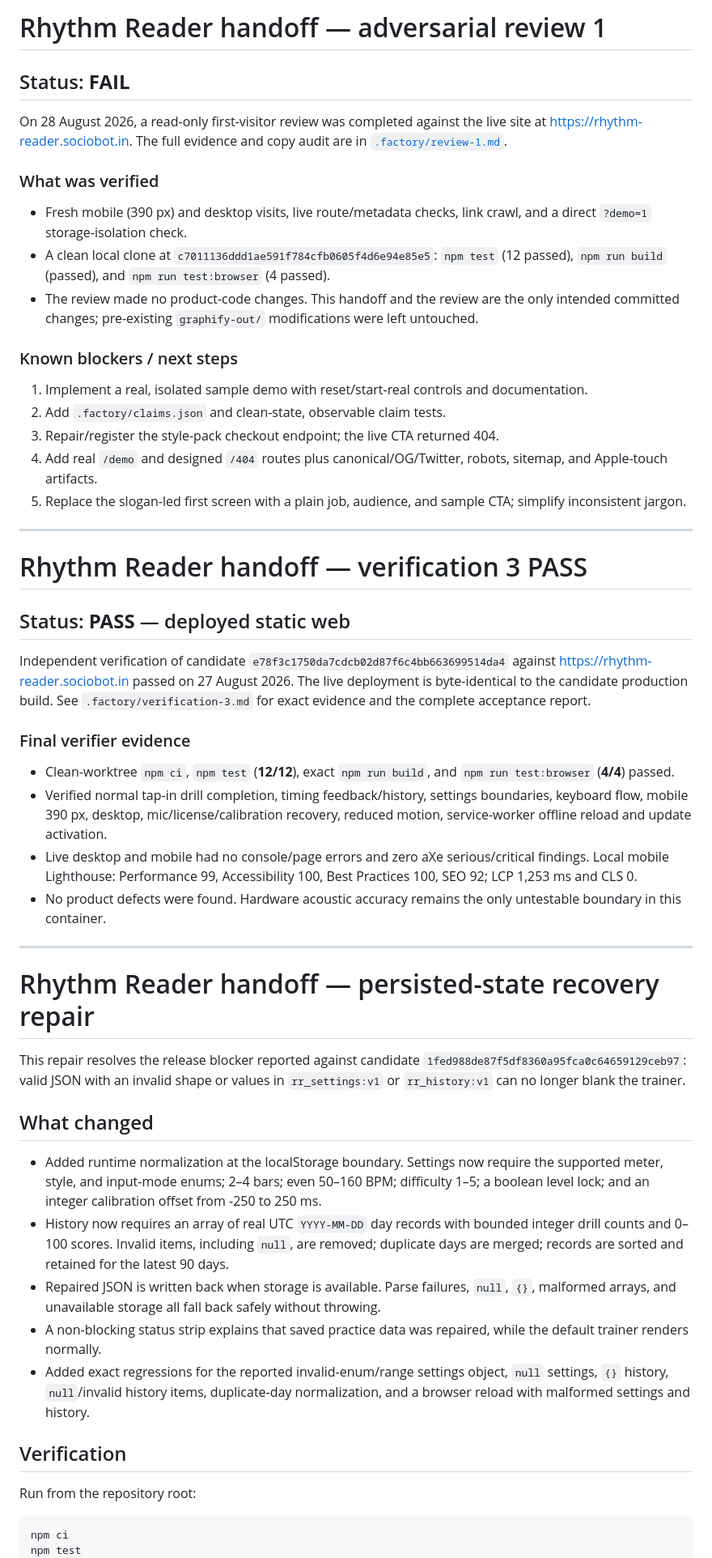
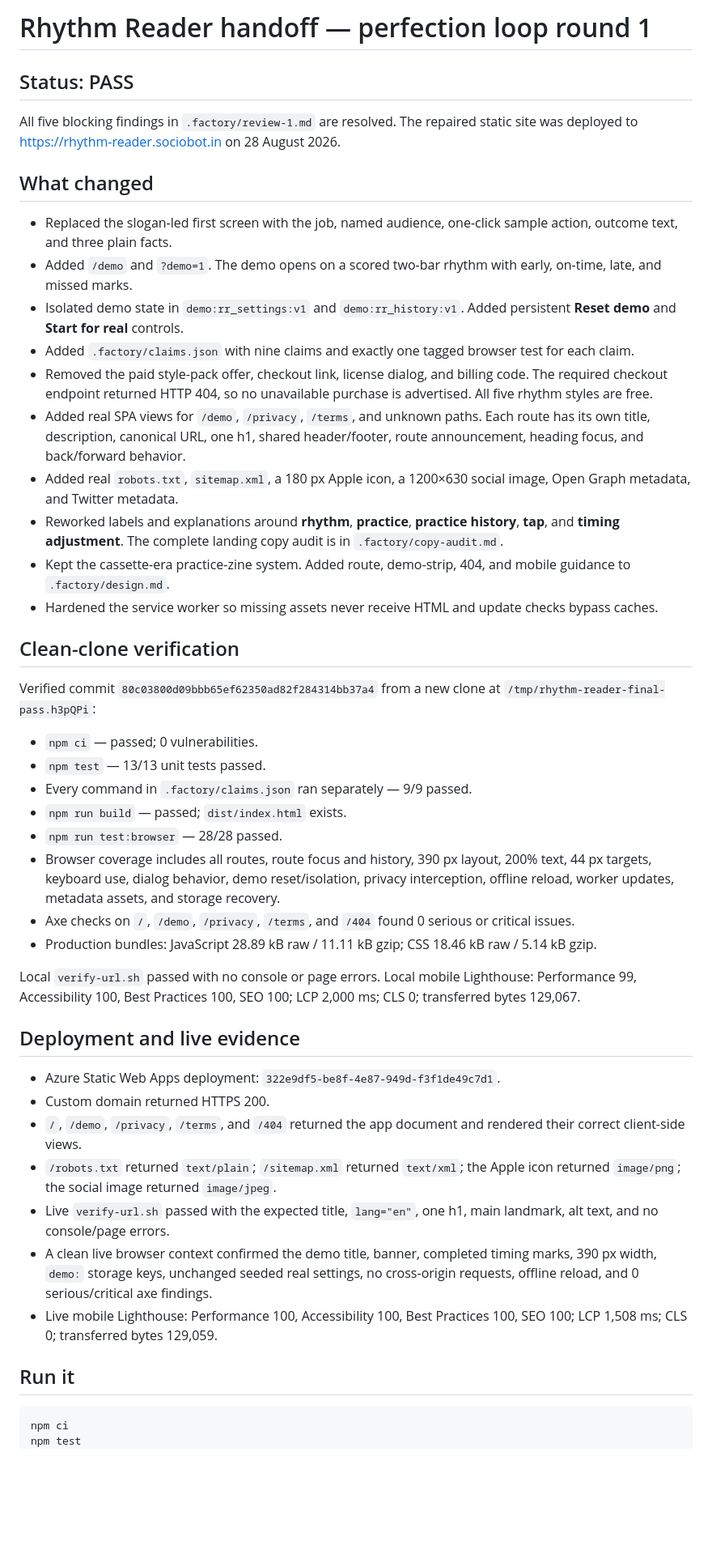
Before and after one commit to B-Divyesh/sf-rhythm-reader, a Markdown page: .factory/handoff.md, the part around one of its changes. Shown at 81% size. Rendered like a GitHub page; blank space fills up the shorter version.

Commit message:
docs: record perfection-loop verification

````diff
--- a/.factory/handoff.md
+++ b/.factory/handoff.md
@@ -1,55 +1,48 @@
-# Rhythm Reader handoff — adversarial review 1
+# Rhythm Reader handoff — perfection loop round 1
 
-## Status: **FAIL**
+## Status: PASS
 
-On 28 August 2026, a read-only first-visitor review was completed against the live site at <https://rhythm-reader.sociobot.in>. The full evidence and copy audit are in [`.factory/review-1.md`](review-1.md).
-
-### What was verified
-
-- Fresh mobile (390 px) and desktop visits, live route/metadata checks, link crawl, and a direct `?demo=1` storage-isolation check.
-- A clean local clone at `c7011136ddd1ae591f784cfb0605f4d6e94e85e5`: `npm test` (12 passed), `npm run build` (passed), and `npm run test:browser` (4 passed).
-- The review made no product-code changes. This handoff and the review are the only intended committed changes; pre-existing `graphify-out/` modifications were left untouched.
-
-### Known blockers / next steps
-
-1. Implement a real, isolated sample demo with reset/start-real controls and documentation.
-2. Add `.factory/claims.json` and clean-state, observable claim tests.
-3. Repair/register the style-pack checkout endpoint; the live CTA returned 404.
-4. Add real `/demo` and designed `/404` routes plus canonical/OG/Twitter, robots, sitemap, and Apple-touch artifacts.
-5. Replace the slogan-led first screen with a plain job, audience, and sample CTA; simplify inconsistent jargon.
-
----
-
-# Rhythm Reader handoff — verification 3 PASS
-
-## Status: **PASS** — deployed static web
-
-Independent verification of candidate `e78f3c1750da7cdcb02d87f6c4bb663699514da4` against <https://rhythm-reader.sociobot.in> passed on 27 August 2026. The live deployment is byte-identical to the candidate production build. See `.factory/verification-3.md` for exact evidence and the complete acceptance report.
-
-### Final verifier evidence
-
-- Clean-worktree `npm ci`, `npm test` (**12/12**), exact `npm run build`, and `npm run test:browser` (**4/4**) passed.
-- Verified normal tap-in drill completion, timing feedback/history, settings boundaries, keyboard flow, mobile 390 px, desktop, mic/license/calibration recovery, reduced motion, service-worker offline reload and update activation.
-- Live desktop and mobile had no console/page errors and zero aXe serious/critical findings. Local mobile Lighthouse: Performance 99, Accessibility 100, Best Practices 100, SEO 92; LCP 1,253 ms and CLS 0.
-- No product defects were found. Hardware acoustic accuracy remains the only untestable boundary in this container.
-
----
-
-# Rhythm Reader handoff — persisted-state recovery repair
-
-This repair resolves the release blocker reported against candidate `1fed988de87f5df8360a95fca0c64659129ceb97`: valid JSON with an invalid shape or values in `rr_settings:v1` or `rr_history:v1` can no longer blank the trainer.
+All five blocking findings in `.factory/review-1.md` are resolved. The repaired static site was deployed to <https://rhythm-reader.sociobot.in> on 28 August 2026.
 
 ## What changed
 
-- Added runtime normalization at the localStorage boundary. Settings now require the supported meter, style, and input-mode enums; 2–4 bars; even 50–160 BPM; difficulty 1–5; a boolean level lock; and an integer calibration offset from -250 to 250 ms.
-- History now requires an array of real UTC `YYYY-MM-DD` day records with bounded integer drill counts and 0–100 scores. Invalid items, including `null`, are removed; duplicate days are merged; records are sorted and retained for the latest 90 days.
-- Repaired JSON is written back when storage is available. Parse failures, `null`, `{}`, malformed arrays, and unavailable storage all fall back safely without throwing.
-- A non-blocking status strip explains that saved practice data was repaired, while the default trainer renders normally.
-- Added exact regressions for the reported invalid-enum/range settings object, `null` settings, `{}` history, `null`/invalid history items, duplicate-day normalization, and a browser reload with malformed settings and history.
+- Replaced the slogan-led first screen with the job, named audience, one-click sample action, outcome text, and three plain facts.
+- Added `/demo` and `?demo=1`. The demo opens on a scored two-bar rhythm with early, on-time, late, and missed marks.
+- Isolated demo state in `demo:rr_settings:v1` and `demo:rr_history:v1`. Added persistent **Reset demo** and **Start for real** controls.
+- Added `.factory/claims.json` with nine claims and exactly one tagged browser test for each claim.
+- Removed the paid style-pack offer, checkout link, license dialog, and billing code. The required checkout endpoint returned HTTP 404, so no unavailable purchase is advertised. All five rhythm styles are free.
+- Added real SPA views for `/demo`, `/privacy`, `/terms`, and unknown paths. Each route has its own title, description, canonical URL, one h1, shared header/footer, route announcement, heading focus, and back/forward behavior.
+- Added real `robots.txt`, `sitemap.xml`, a 180 px Apple icon, a 1200×630 social image, Open Graph metadata, and Twitter metadata.
+- Reworked labels and explanations around **rhythm**, **practice**, **practice history**, **tap**, and **timing adjustment**. The complete landing copy audit is in `.factory/copy-audit.md`.
+- Kept the cassette-era practice-zine system. Added route, demo-strip, 404, and mobile guidance to `.factory/design.md`.
+- Hardened the service worker so missing assets never receive HTML and update checks bypass caches.
 
-## Verification
+## Clean-clone verification
 
-Run from the repository root:
+Verified commit `80c03800d09bbb65ef62350ad82f284314bb37a4` from a new clone at `/tmp/rhythm-reader-final-pass.h3pQPi`:
+
+- `npm ci` — passed; 0 vulnerabilities.
+- `npm test` — 13/13 unit tests passed.
+- Every command in `.factory/claims.json` ran separately — 9/9 passed.
+- `npm run build` — passed; `dist/index.html` exists.
+- `npm run test:browser` — 28/28 passed.
+- Browser coverage includes all routes, route focus and history, 390 px layout, 200% text, 44 px targets, keyboard use, dialog behavior, demo reset/isolation, privacy interception, offline reload, worker updates, metadata assets, and storage recovery.
+- Axe checks on `/`, `/demo`, `/privacy`, `/terms`, and `/404` found 0 serious or critical issues.
+- Production bundles: JavaScript 28.89 kB raw / 11.11 kB gzip; CSS 18.46 kB raw / 5.14 kB gzip.
+
+Local `verify-url.sh` passed with no console or page errors. Local mobile Lighthouse: Performance 99, Accessibility 100, Best Practices 100, SEO 100; LCP 2,000 ms; CLS 0; transferred bytes 129,067.
+
+## Deployment and live evidence
+
+- Azure Static Web Apps deployment: `322e9df5-be8f-4e87-949d-f3f1de49c7d1`.
+- Custom domain returned HTTPS 200.
+- `/`, `/demo`, `/privacy`, `/terms`, and `/404` returned the app document and rendered their correct client-side views.
+- `/robots.txt` returned `text/plain`; `/sitemap.xml` returned `text/xml`; the Apple icon returned `image/png`; the social image returned `image/jpeg`.
+- Live `verify-url.sh` passed with the expected title, `lang="en"`, one h1, main landmark, alt text, and no console/page errors.
+- A clean live browser context confirmed the demo title, banner, completed timing marks, 390 px width, `demo:` storage keys, unchanged seeded real settings, no cross-origin requests, offline reload, and 0 serious/critical axe findings.
+- Live mobile Lighthouse: Performance 100, Accessibility 100, Best Practices 100, SEO 100; LCP 1,508 ms; CLS 0; transferred bytes 129,059.
+
+## Run it
 
 ```sh
 npm ci
````
Also changed, not shown: other parts of .factory/handoff.md (+5 -21 lines).
